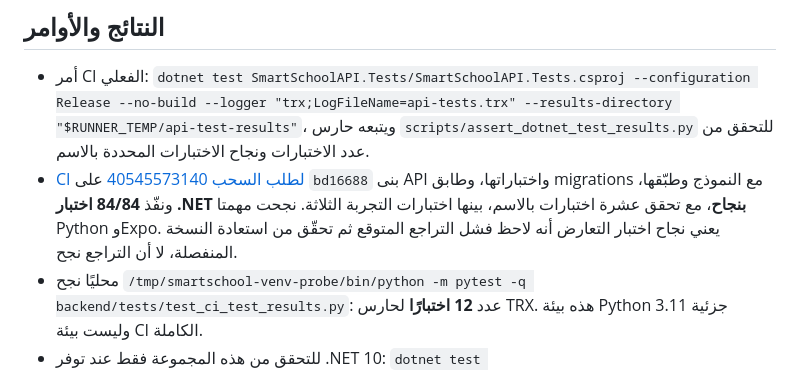
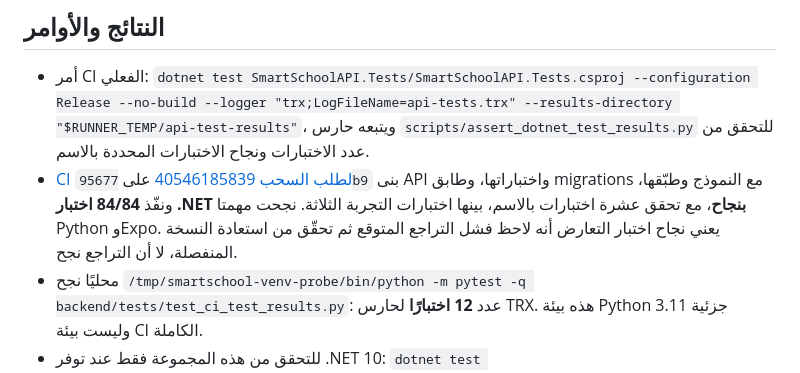
Before and after one commit to mamourgroupe-ctrl/SmartSchool, a Markdown page: docs/migration-rehearsal.md, the part around the change. Drawn GitHub-style.

Commit message:
docs: link verified migration rehearsal checks
Co-authored-by: arena-agent <297053741+arena-agent@users.noreply.github.com>

```diff
--- a/docs/migration-rehearsal.md
+++ b/docs/migration-rehearsal.md
@@ -15,7 +15,7 @@
 ## النتائج والأوامر
 
 - أمر CI الفعلي: `dotnet test SmartSchoolAPI.Tests/SmartSchoolAPI.Tests.csproj --configuration Release --no-build --logger "trx;LogFileName=api-tests.trx" --results-directory "$RUNNER_TEMP/api-test-results"`، ويتبعه حارس `scripts/assert_dotnet_test_results.py` للتحقق من عدد الاختبارات ونجاح الاختبارات المحددة بالاسم.
-- [CI لطلب السحب 40545573140](https://github.com/mamourgroupe-ctrl/SmartSchool/actions/runs/40545573140) على `bd16688` بنى API واختباراتها، وطابق migrations مع النموذج وطبّقها، ونفّذ **84/84 اختبار .NET بنجاح**، مع تحقق عشرة اختبارات بالاسم، بينها اختبارات التجربة الثلاثة. نجحت مهمتا Python وExpo. يعني نجاح اختبار التعارض أنه لاحظ فشل التراجع المتوقع ثم تحقّق من استعادة النسخة المنفصلة، لا أن التراجع نجح.
+- [CI لطلب السحب 40546185839](https://github.com/mamourgroupe-ctrl/SmartSchool/actions/runs/40546185839) على `95677b9` بنى API واختباراتها، وطابق migrations مع النموذج وطبّقها، ونفّذ **84/84 اختبار .NET بنجاح**، مع تحقق عشرة اختبارات بالاسم، بينها اختبارات التجربة الثلاثة. نجحت مهمتا Python وExpo. يعني نجاح اختبار التعارض أنه لاحظ فشل التراجع المتوقع ثم تحقّق من استعادة النسخة المنفصلة، لا أن التراجع نجح.
 - محليًا نجح `/tmp/smartschool-venv-probe/bin/python -m pytest -q backend/tests/test_ci_test_results.py`: عدد **12 اختبارًا** لحارس TRX. هذه بيئة Python 3.11 جزئية وليست بيئة CI الكاملة.
 - للتحقق من هذه المجموعة فقط عند توفر .NET 10: `dotnet test SmartSchoolAPI.Tests/SmartSchoolAPI.Tests.csproj --configuration Release --filter 'FullyQualifiedName~SchoolMigrationRecoveryTests'`. هذا أمر لإعادة التجربة، **لم يُنفَّذ محليًا** هنا لعدم توفر SDK.
 - فحص محلي تمهيدي مستقل بـPython SQLite استخدم مخططًا مترجمًا يدويًا من migrations للتحقق من إدخال البيانات واستعلامات المقارنة: نجح إدخال 18 جدولًا، و`integrity_check` أعاد `ok` و`foreign_key_check` لم يُرجع صفوفًا. هذا ليس تنفيذ EF ولا يحل محل CI.
```
Also changed, not shown: docs/isolation-audit.md (+1 -1 lines), docs/progress.md (+1 -1 lines).
